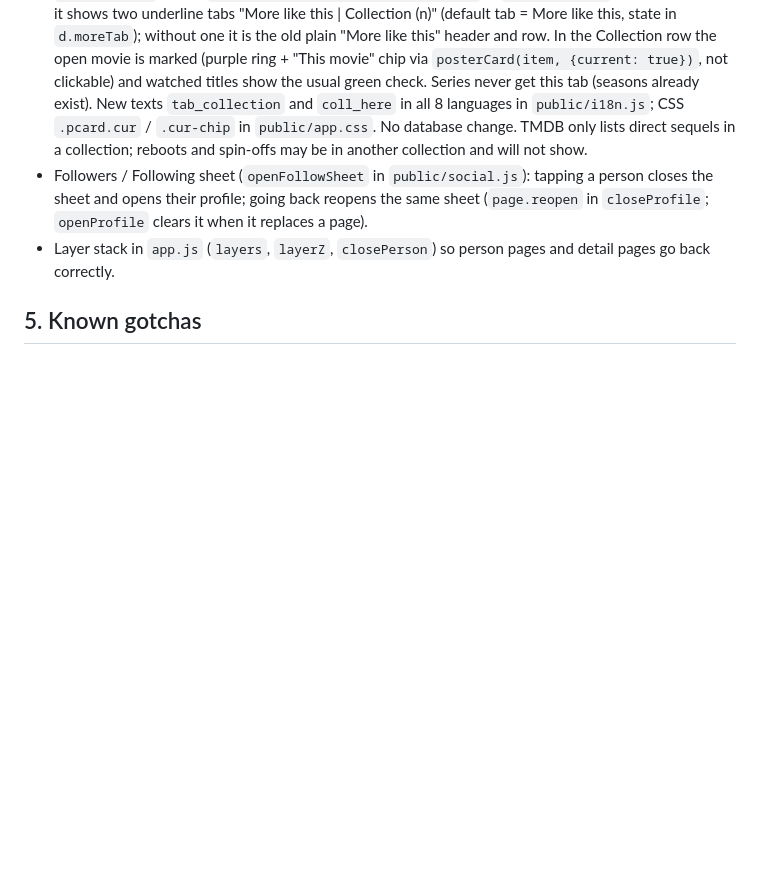
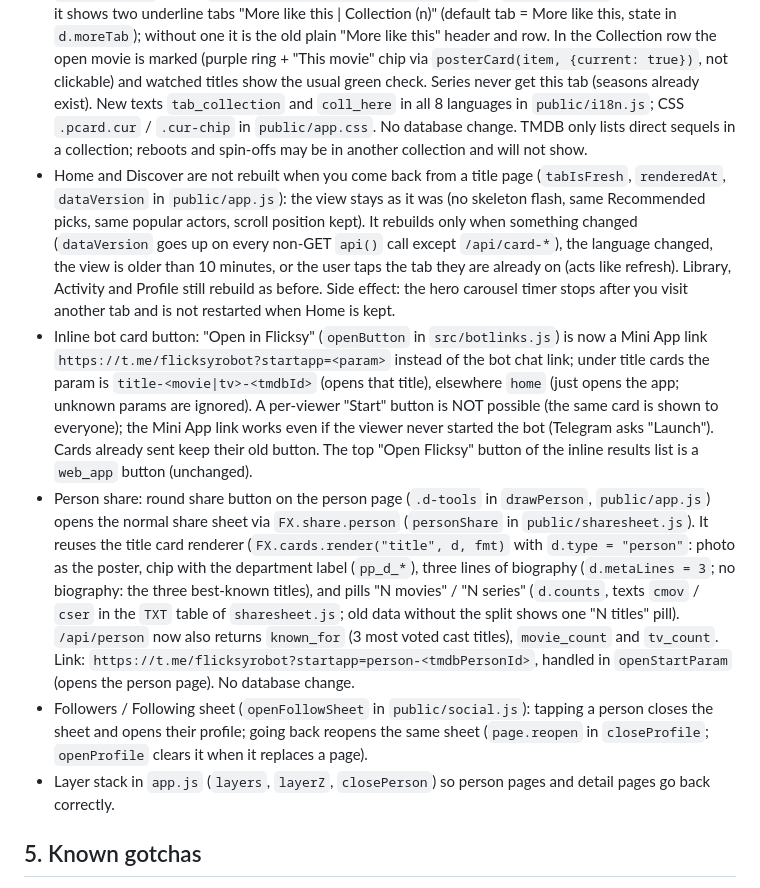
Before and after one commit to amirhossein-rashidi/Flicksy, a Markdown page: HANDOFF.md, the part around the change. Rendered like a GitHub page; blank space fills up the shorter version.

Commit message:
Document new features and known issues in HANDOFF.md
Updated HANDOFF.md with new features and known issues.

```diff
--- a/HANDOFF.md
+++ b/HANDOFF.md
@@ -65,6 +65,9 @@ Privacy columns on `users`: `is_private`, `activity_visible`, `inline_hidden`, `
 - Person page filmography (`src/person.js` + `openPerson` in `public/app.js`): the server now sends up to 500 credits (was 60, which hid older films of prolific actors); the app shows 40 at a time with a "Show more" button (`fl_more`, 8 languages in `i18n-redesign.js`). Actor search: see the Actors tab below.
 - Actors tab in Discover search (tab order: Titles | Actors | People): `GET /api/search?kind=actors&q=` (same endpoint as title search, handled by `searchActors` in `src/search.js`; keeps only people whose TMDB `known_for_department` is Acting, up to 20, each `{id, name, photo, known_for: [up to 3 titles]}`, cached 1 hour). Frontend: `FX.hooks.actorsSearch` and `FX.actorsLabel` in `public/actors.js` (rows use the shared `sp-list` / `sp-row` classes; the list sets `grid-template-columns: minmax(0, 1fr)` so long "known for" lines are cut with an ellipsis instead of widening the page); the tab itself is added in the Discover search code in `public/app.js` (`disc.tab === "actors"`, 400 ms debounce like People). Tapping a row opens the normal person page (`FX.openPerson`) with the full filmography. No database change. The user wanted Actors in the MIDDLE of the three tabs (first build put it last by mistake).
 - Collection (franchise) tab on the movie page: `/api/title` now returns `collection: {id, name, parts[]}` (movies only; from TMDB `belongs_to_collection` + `/collection/{id}`, cached 6 h, parts sorted by release date with undated ones last, library state attached by `attachLibraryState`; `null` when there is no collection, fewer than 2 parts, or TMDB fails). The block under Cast/Crew in `renderDetail` is now `renderMore(d, hasSimilar, hasColl)` in `public/app.js`: with a collection it shows two underline tabs "More like this | Collection (n)" (default tab = More like this, state in `d.moreTab`); without one it is the old plain "More like this" header and row. In the Collection row the open movie is marked (purple ring + "This movie" chip via `posterCard(item, {current: true})`, not clickable) and watched titles show the usual green check. Series never get this tab (seasons already exist). New texts `tab_collection` and `coll_here` in all 8 languages in `public/i18n.js`; CSS `.pcard.cur` / `.cur-chip` in `public/app.css`. No database change. TMDB only lists direct sequels in a collection; reboots and spin-offs may be in another collection and will not show.
+- Home and Discover are not rebuilt when you come back from a title page (`tabIsFresh`, `renderedAt`, `dataVersion` in `public/app.js`): the view stays as it was (no skeleton flash, same Recommended picks, same popular actors, scroll position kept). It rebuilds only when something changed (`dataVersion` goes up on every non-GET `api()` call except `/api/card-*`), the language changed, the view is older than 10 minutes, or the user taps the tab they are already on (acts like refresh). Library, Activity and Profile still rebuild as before. Side effect: the hero carousel timer stops after you visit another tab and is not restarted when Home is kept.
+- Inline bot card button: "Open in Flicksy" (`openButton` in `src/botlinks.js`) is now a Mini App link `https://t.me/flicksyrobot?startapp=<param>` instead of the bot chat link; under title cards the param is `title-<movie|tv>-<tmdbId>` (opens that title), elsewhere `home` (just opens the app; unknown params are ignored). A per-viewer "Start" button is NOT possible (the same card is shown to everyone); the Mini App link works even if the viewer never started the bot (Telegram asks "Launch"). Cards already sent keep their old button. The top "Open Flicksy" button of the inline results list is a `web_app` button (unchanged).
+- Person share: round share button on the person page (`.d-tools` in `drawPerson`, `public/app.js`) opens the normal share sheet via `FX.share.person` (`personShare` in `public/sharesheet.js`). It reuses the title card renderer (`FX.cards.render("title", d, fmt)` with `d.type = "person"`: photo as the poster, chip with the department label (`pp_d_*`), three lines of biography (`d.metaLines = 3`; no biography: the three best-known titles), and pills "N movies" / "N series" (`d.counts`, texts `cmov` / `cser` in the `TXT` table of `sharesheet.js`; old data without the split shows one "N titles" pill). `/api/person` now also returns `known_for` (3 most voted cast titles), `movie_count` and `tv_count`. Link: `https://t.me/flicksyrobot?startapp=person-<tmdbPersonId>`, handled in `openStartParam` (opens the person page). No database change.
 - Followers / Following sheet (`openFollowSheet` in `public/social.js`): tapping a person closes the sheet and opens their profile; going back reopens the same sheet (`page.reopen` in `closeProfile`; `openProfile` clears it when it replaces a page).
 - Layer stack in `app.js` (`layers`, `layerZ`, `closePerson`) so person pages and detail pages go back correctly.
 
```
